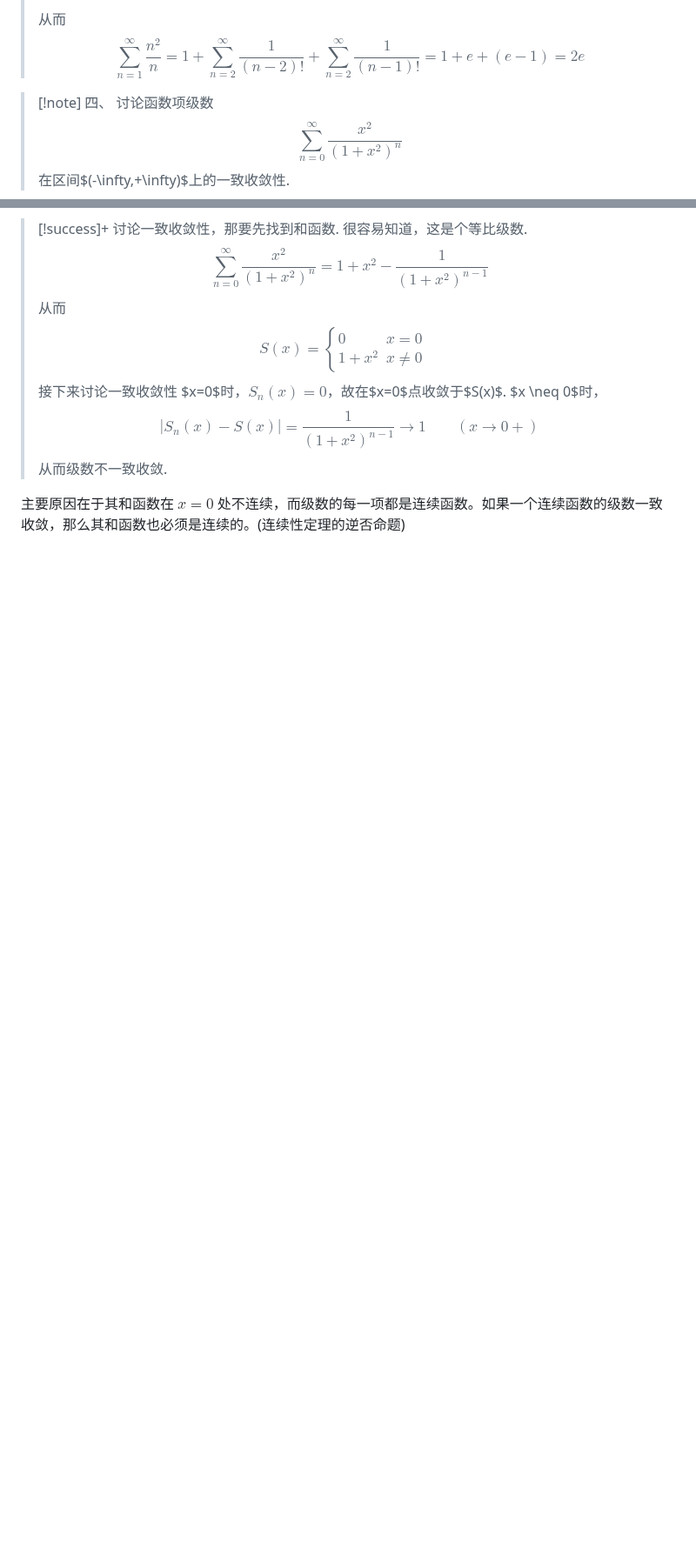
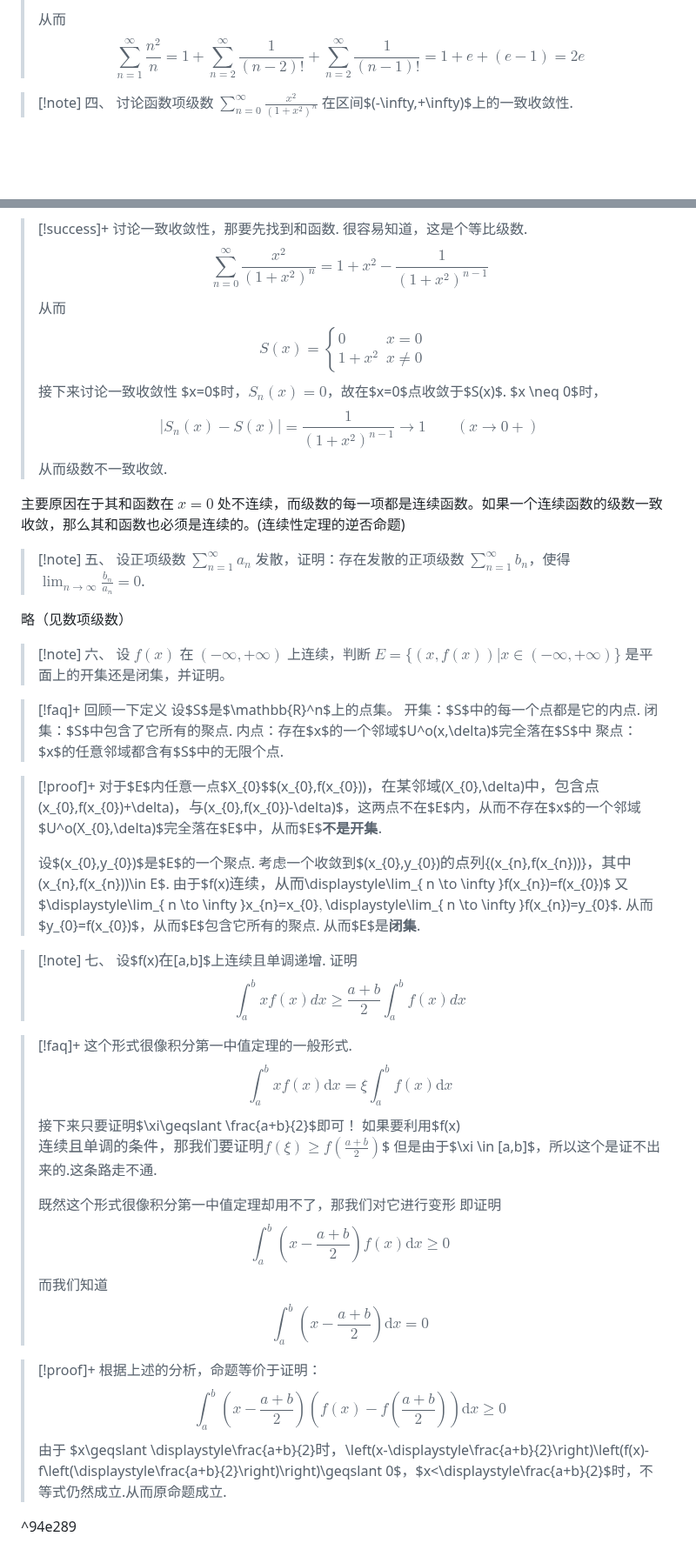
Before and after one commit to Moonlit514/Shared-Markdown, a Markdown page: 数学分析(习题)/真题/SWJTU2021－2022 学年第(2)学期数分B卷.md, 2 parts joined by grey strips. Shown at 87% size. Rendered like a GitHub page; blank space fills up the shorter version.

Commit message:
SWJTU 2021-2022 数分B卷更新完成；更新JLU数学分析Ⅱ期末考试试题

```diff
--- a/数学分析(习题)/真题/SWJTU2021－2022 学年第(2)学期数分B卷.md
+++ b/数学分析(习题)/真题/SWJTU2021－2022 学年第(2)学期数分B卷.md
@@ -52,10 +51,9 @@
 >
 
 
-
 >[!note] 四、
 >讨论函数项级数
->$$\sum_{n=0}^{\infty}\frac{x^{2}}{\left(1+x^{2}\right)^{n}}$$
+>$\displaystyle\sum_{n=0}^{\infty}\frac{x^{2}}{\left(1+x^{2}\right)^{n}}$
 >在区间$(-\infty,+\infty)$上的一致收敛性.
 
 >[!success]+
@@ -70,3 +68,54 @@
 >从而级数不一致收敛.
 
 主要原因在于其和函数在 $x=0$ 处不连续，而级数的每一项都是连续函数。如果一个连续函数的级数一致收敛，那么其和函数也必须是连续的。(连续性定理的逆否命题)
+
+>[!note] 五、
+>设正项级数 $\displaystyle\sum_{n=1}^{\infty}a_{n}$ 发散，证明：存在发散的正项级数 $\displaystyle\sum_{n=1}^{\infty}b_{n}$，使得 $\displaystyle\lim_{n\to\infty}\frac{b_{n}}{a_{n}}=0$.
+
+略（见数项级数）
+
+>[!note] 六、
+>设 $f(x)$ 在 $(-\infty, +\infty)$ 上连续，判断 $E=\{(x, f(x)) | x \in (-\infty, +\infty)\}$ 是平面上的开集还是闭集，并证明。
+
+>[!faq]+
+>回顾一下定义
+>设$S$是$\mathbb{R}^n$上的点集。
+>开集：$S$中的每一个点都是它的内点.
+>闭集：$S$中包含了它所有的聚点.
+>内点：存在$x$的一个邻域$U^o(x,\delta)$完全落在$S$中
+>聚点：$x$的任意邻域都含有$S$中的无限个点.
+
+>[!proof]+
+>对于$E$内任意一点$X_{0}$$(x_{0},f(x_{0}))$，在某邻域$(X_{0},\delta)$中，包含点$(x_{0},f(x_{0})+\delta)$，与$(x_{0},f(x_{0})-\delta)$，这两点不在$E$内，从而不存在$x$的一个邻域$U^o(X_{0},\delta)$完全落在$E$中，从而$E$**不是开集**.
+>
+>设$(x_{0},y_{0})$是$E$的一个聚点.
+>考虑一个收敛到$(x_{0},y_{0})$的点列$\{(x_{n},f(x_{n}))\}$，其中$(x_{n},f(x_{n}))\in E$.
+>由于$f(x)$连续，从而$\displaystyle\lim_{ n \to \infty }f(x_{n})=f(x_{0})$
+>又$\displaystyle\lim_{ n \to \infty }x_{n}=x_{0}$,$\displaystyle\lim_{ n \to \infty }f(x_{n})=y_{0}$.
+>从而$y_{0}=f(x_{0})$，从而$E$包含它所有的聚点.
+>从而$E$是**闭集**.
+
+
+>[!note] 七、
+>设$f(x)$在$[a,b]$上连续且单调递增.
+>证明$$\int_a^bxf(x)dx\geq\frac{a+b}2\int_a^bf(x)dx$$
+
+>[!faq]+
+>这个形式很像积分第一中值定理的一般形式.
+>$$\displaystyle\int_{a}^bxf(x)\mathrm{d}x=\xi \displaystyle\int_{a}^b f(x)\mathrm{d}x$$
+>接下来只要证明$\xi\geqslant \frac{a+b}{2}$即可！
+>如果要利用$f(x)$连续且单调的条件，那我们要证明$$f(\xi)\geqslant f\left( \frac{a+b}{2} \right)$$
+>但是由于$\xi \in [a,b]$，所以这个是证不出来的.这条路走不通.
+>
+>既然这个形式很像积分第一中值定理却用不了，那我们对它进行变形
+>即证明
+>$$\displaystyle\int_{a}^b\left(x-\frac{a+b}{2}\right)f(x)\mathrm{d}x\geqslant 0$$
+>而我们知道$$\displaystyle\int_{a}^b\left(x-\frac{a+b}{2}\right)\mathrm{d}x=0$$
+
+>[!proof]+
+>根据上述的分析，命题等价于证明：
+>$$\displaystyle\int_{a}^b\left(x-\frac{a+b}{2}\right)\left(f(x)-f\left(\frac{a+b}{2}\right)\right)\mathrm{d}x\geqslant 0$$
+>由于
+>$x\geqslant \displaystyle\frac{a+b}{2}$时，$\left(x-\displaystyle\frac{a+b}{2}\right)\left(f(x)-f\left(\displaystyle\frac{a+b}{2}\right)\right)\geqslant 0$，$x<\displaystyle\frac{a+b}{2}$时，不等式仍然成立.从而原命题成立.
+
+^94e289
```
Also changed, not shown: other parts of 数学分析(习题)/真题/SWJTU2021－2022 学年第(2)学期数分B卷.md (+6 -7 lines), 数学分析(习题)/工具箱/利用单调构造平衡点.md (added, +9 -0 lines), 数学分析(习题)/真题/JLU 数学分析Ⅱ 2024春 期末考试试题.md (added, +39 -0 lines).
